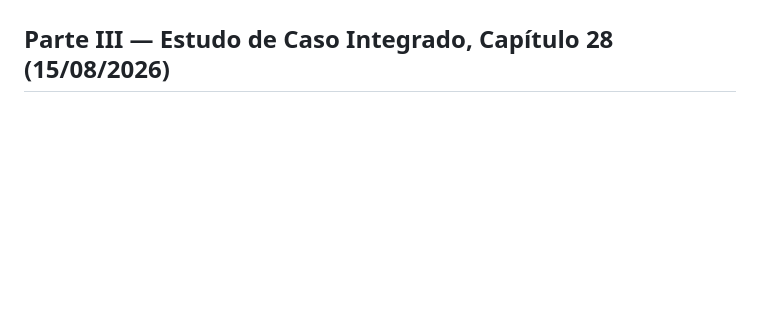
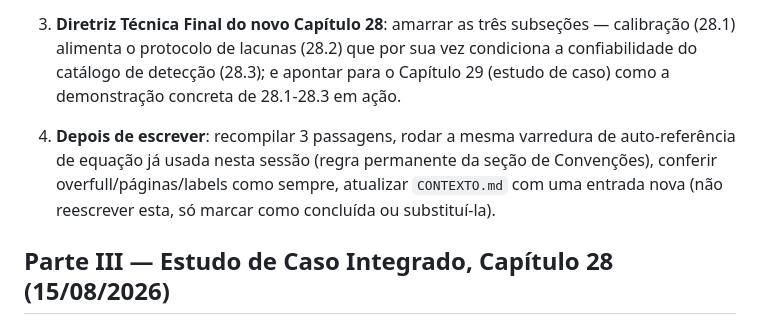
Before and after one commit to MMMejias39/compressores_parafuso, a Markdown page: CONTEXTO.md, the part around one of its changes. Rendered like a GitHub page; blank space fills up the shorter version.

```diff
--- a/CONTEXTO.md
+++ b/CONTEXTO.md
@@ -1038,3 +1120,15 @@ staged, aguardando revisão do autor.
+3. **Diretriz Técnica Final do novo Capítulo 28**: amarrar as três
+  subseções — calibração (28.1) alimenta o protocolo de lacunas (28.2)
+  que por sua vez condiciona a confiabilidade do catálogo de detecção
+  (28.3); e apontar para o Capítulo 29 (estudo de caso) como a
+  demonstração concreta de 28.1-28.3 em ação.
+
+4. **Depois de escrever**: recompilar 3 passagens, rodar a mesma
+  varredura de auto-referência de equação já usada nesta sessão (regra
+  permanente da seção de Convenções), conferir overfull/páginas/labels
+  como sempre, atualizar `CONTEXTO.md` com uma entrada nova (não reescrever
+  esta, só marcar como concluída ou substituí-la).
+
 ## Parte III — Estudo de Caso Integrado, Capítulo 28 (15/08/2026)
 
 O autor pediu "a 3ª parte, o programa combinado de gêmeos digitais com
```
Also changed, not shown: other parts of CONTEXTO.md (+82 -0 lines).
